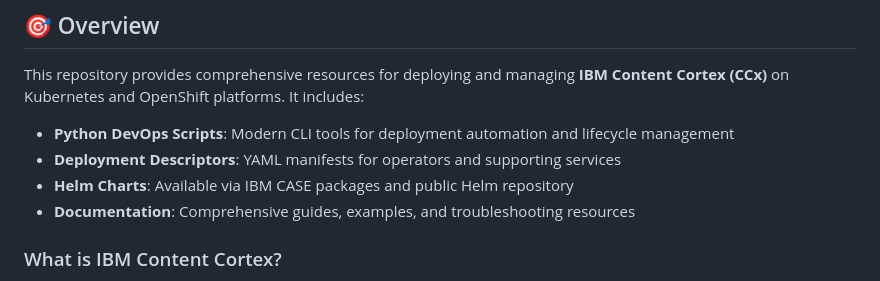
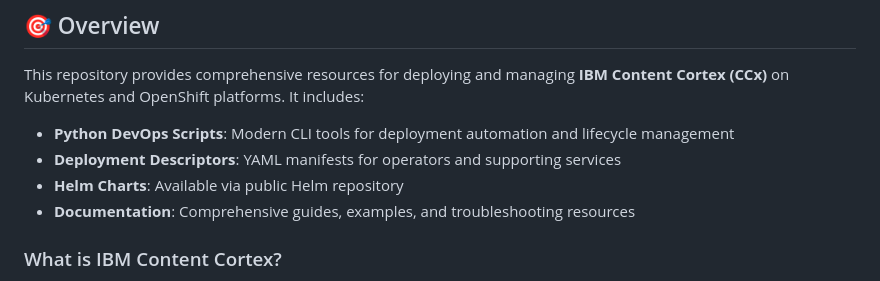
Before and after one commit to ibm-ecm/ibm-content-cortex-containers, a Markdown page: README.md, the part around the change. GitHub-like rendering.

Commit message:
Update README to clarify Helm Charts availability
Removed reference to IBM CASE packages for Helm Charts.

```diff
--- a/README.md
+++ b/README.md
@@ -22,7 +22,7 @@ This repository provides comprehensive resources for deploying and managing **IB
 
 - **Python DevOps Scripts**: Modern CLI tools for deployment automation and lifecycle management
 - **Deployment Descriptors**: YAML manifests for operators and supporting services
-- **Helm Charts**: Available via IBM CASE packages and public Helm repository
+- **Helm Charts**: Available via public Helm repository
 - **Documentation**: Comprehensive guides, examples, and troubleshooting resources
 
 ### What is IBM Content Cortex?
```
